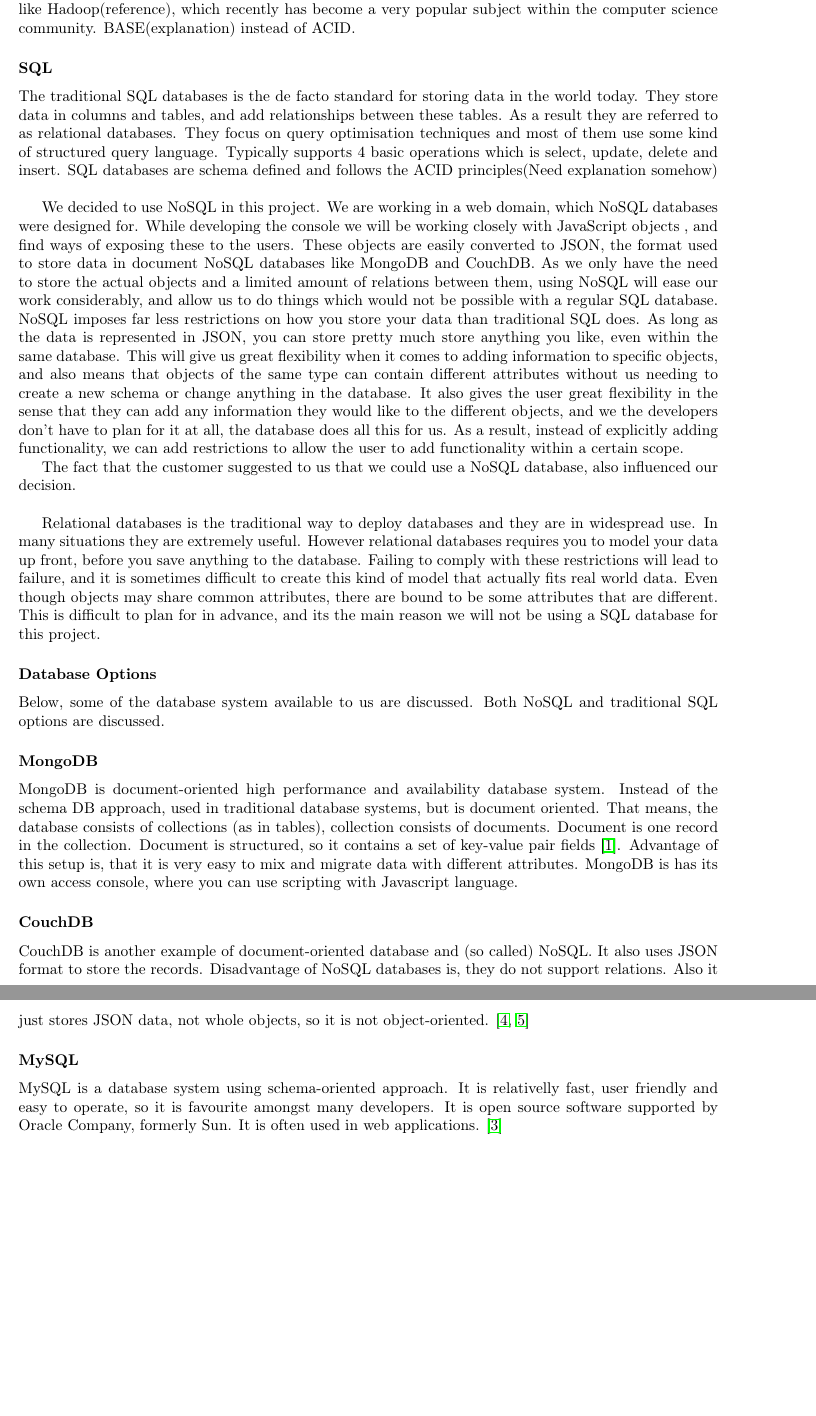
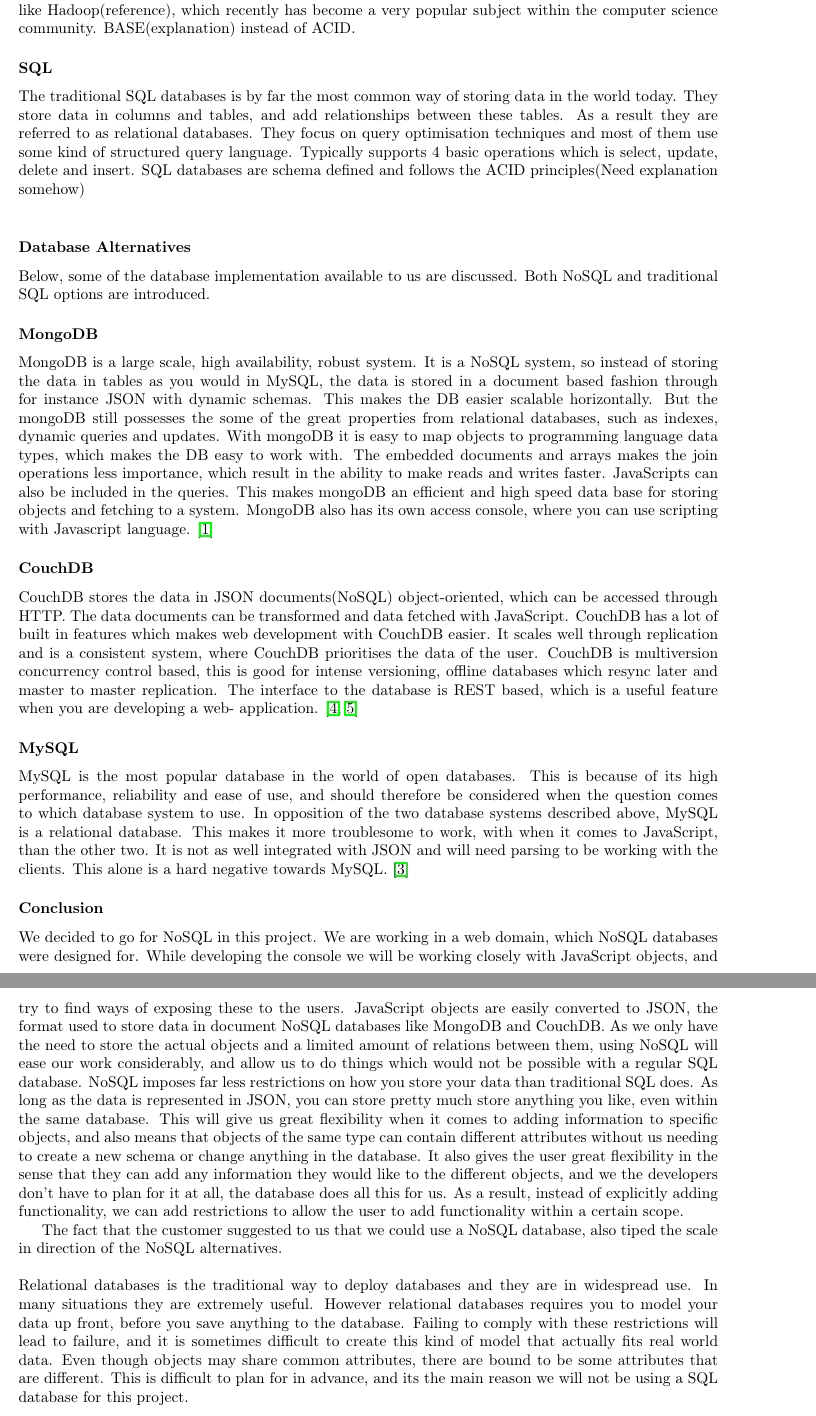
Before and after one commit to idlouhy/wonsole, a LaTeX thesis (report/src/report.tex, which reads report/src/chapter/03-prestudy.tex): two parts of pages 24 and 25 of 92 before the commit and two parts of pages 24 and 25 of 93 after it, joined at a grey line, cut so that both start at the same text, the shorter picture padded with empty space. Compiled offline with pdfLaTeX.

Commit message:
Further improvement on the pre- study of database technologies

```diff
--- a/report/src/chapter/03-prestudy.tex
+++ b/report/src/chapter/03-prestudy.tex
@@ -185,34 +185,33 @@
 For the system we need some kind of persistent storage, a database which all the clients can talk to to get the latest data in the system and to synchronise data from different clients. This database will be placed on a central server which all the clients can communicate with. For the database we are left with a decision between traditional SQL database or a socalled NoSQL database. The differences are explained below.
 
 \subsubsection*{NoSQL}
-NoSQL arose from the need to store large amount of data that do not necessarily follow the same schema, or share all the same attributes. The main characteristic of NoSQL databases is their schema- less structure. They are easy to replicate and they offer simple APIs for the clients to communicate with. They are heavily customised for web- applications, and have gained much popularity in the modern web era. They generally focus on quick replies to requests, as the queries operation is by far the most common in a typical web- application. Because they typically are distributed, NoSQL databases are able to store enormous amounts of data, and they are often used within "Big Data"(explanation) applications like Hadoop(reference), which recently has become a very popular subject within the computer science community. BASE(explanation) instead of ACID.
+NoSQL arose from the need to store large amount of data that do not necessarily follow the same schema, or share all the same attributes. The main characteristic of NoSQL databases is their schema- less structure. They also differ from SQL by generally not using a structured query language for data manipulation. They are easy to replicate and they offer simple APIs for the clients to communicate with. They are heavily customised for web- applications, and have gained much popularity in the modern web era. Most NoSQL databases focus on quick replies to requests, as the queries operation is by far the most common in a typical web- application. Because they typically are distributed, NoSQL databases are able to store enormous amounts of data, and they are often used within "Big Data"(explanation) applications like Hadoop(reference), which recently has become a very popular subject within the computer science community. BASE(explanation) instead of ACID.
 
 
 \subsubsection*{SQL}
-The traditional SQL databases is the de facto standard for storing data in the world today. They store data in columns and tables, and add relationships between these tables. As a result they are referred to as relational databases. They focus on query optimisation techniques and most of them use some kind of structured query language. Typically supports 4 basic operations which is select, update, delete and insert. SQL databases are schema defined and follows the ACID principles(Need explanation somehow)
+The traditional SQL databases is by far the most common way of storing data in the world today. They store data in columns and tables, and add relationships between these tables. As a result they are referred to as relational databases. They focus on query optimisation techniques and most of them use some kind of structured query language. Typically supports 4 basic operations which is select, update, delete and insert. SQL databases are schema defined and follows the ACID principles(Need explanation somehow)
 \newline
 
-We decided to use NoSQL in this project. We are working in a web domain, which NoSQL databases were designed for. While developing the console we will be working closely with JavaScript objects , and find ways of exposing these to the users. These objects are easily converted to JSON, the format used to store data in document NoSQL databases like MongoDB and CouchDB.  As we only have the need to store the actual objects and a limited amount of relations between them, using NoSQL will ease our work considerably, and allow us to do things which would not be possible with a regular SQL database. NoSQL imposes far less restrictions on how you store your data than traditional SQL does. As long as the data is represented in JSON, you can store pretty much store anything you like, even within the same database. This will give us great flexibility when it comes to adding information to specific objects, and also means that objects of the same type can contain different attributes without us needing to create a new schema or change anything in the database. It also gives the user great flexibility in the sense that they can add any information they would like to the different objects, and we the developers don't have to plan for it at all, the database does all this for us. As a result, instead of explicitly adding functionality, we can add restrictions to allow the user to add functionality within a certain scope.
-
-The fact that the customer suggested to us that we could use a NoSQL database, also influenced our decision.
-\newline
-
-Relational databases is the traditional way to deploy databases and they are in widespread use. In many situations they are extremely useful. However relational databases requires you to model your data up front, before you save anything to the database. Failing to comply with these restrictions will lead to failure, and it is sometimes difficult to create this kind of model that actually fits real world data. Even though objects may share common attributes, there are bound to be some attributes that are different. This is difficult to plan for in advance, and its the main reason we will not be using a SQL database for this project.
-
-
-\subsubsection{Database Options}
-Below, some of the database system available to us are discussed. Both NoSQL and traditional SQL options are discussed.
+\subsubsection{Database Alternatives}
+Below, some of the database implementation available to us are discussed. Both NoSQL and traditional SQL options are introduced.
 
 \subsubsection*{MongoDB}
-MongoDB is document-oriented high performance and availability database system. Instead of the schema DB approach, used in traditional database systems, but is document oriented. That means, the database consists of collections (as in tables), collection consists of documents. Document is one record in the collection. Document is structured, so it contains a set of key-value pair fields \cite{mongodb-intro}. Advantage of this setup is, that it is very easy to mix and migrate data with different attributes. MongoDB is has its own access console, where you can use scripting with Javascript language.
+MongoDB is a large scale, high availability, robust system. It is a NoSQL system, so instead of storing the data in tables as you would in MySQL, the data is stored in a document based fashion through for instance JSON with dynamic schemas. This makes the DB easier scalable horizontally. But the mongoDB still possesses the some of the great properties from relational databases, such as indexes, dynamic queries and updates. With mongoDB it is easy to map objects to programming language data types, which makes the DB easy to work with. The embedded documents and arrays makes the join operations less importance, which result in the ability to make reads and writes faster. JavaScripts can also be included in the queries. This makes mongoDB an efficient and high speed data base for storing objects and fetching to a system. MongoDB also has its own access console, where you can use scripting with Javascript language. \cite{mongodb-intro}
 
 \subsubsection*{CouchDB}
-CouchDB is another example of document-oriented database and (so called) NoSQL. It also uses JSON format to store the records. Disadvantage of NoSQL databases is, they do not support relations. Also it just stores JSON data, not whole objects, so it is not object-oriented.
+CouchDB stores the data in JSON documents(NoSQL) object-oriented, which can be accessed through HTTP. The data documents can be transformed and data fetched with JavaScript. CouchDB has a lot of built in features which makes web development with CouchDB easier. It scales well through replication and is a consistent system, where CouchDB prioritises the data of the user. CouchDB is multiversion concurrency control based, this is good for intense versioning, offline databases which resync later and master to master replication. The interface to the database is REST based, which is a useful feature when you are developing a web- application.
 \cite{couchdb-about, couchdb-technical}
 
 \subsubsection*{MySQL}
-MySQL is a database system using schema-oriented approach. It is relativelly fast, user friendly and easy to operate, so it is favourite amongst many developers.
-It is open source software supported by Oracle Company, formerly Sun. It is often used in web applications.
+MySQL is the most popular database in the world of open databases. This is because of its high performance, reliability and ease of use, and should therefore be considered when the question comes to which database system to use. In opposition of the two database systems described above, MySQL is a relational database. This makes it more troublesome to work, with when it comes to JavaScript, than the other two. It is not as well integrated with JSON and will need parsing to be working with the clients. This alone is a hard negative towards MySQL.
 \cite{mysql-about}
 
 
+\subsubsection{Conclusion}
+We decided to go for NoSQL in this project. We are working in a web domain, which NoSQL databases were designed for. While developing the console we will be working closely with JavaScript objects, and try to find ways of exposing these to the users. JavaScript objects are easily converted to JSON, the format used to store data in document NoSQL databases like MongoDB and CouchDB.  As we only have the need to store the actual objects and a limited amount of relations between them, using NoSQL will ease our work considerably, and allow us to do things which would not be possible with a regular SQL database. NoSQL imposes far less restrictions on how you store your data than traditional SQL does. As long as the data is represented in JSON, you can store pretty much store anything you like, even within the same database. This will give us great flexibility when it comes to adding information to specific objects, and also means that objects of the same type can contain different attributes without us needing to create a new schema or change anything in the database. It also gives the user great flexibility in the sense that they can add any information they would like to the different objects, and we the developers don't have to plan for it at all, the database does all this for us. As a result, instead of explicitly adding functionality, we can add restrictions to allow the user to add functionality within a certain scope.
+
+The fact that the customer suggested to us that we could use a NoSQL database, also tiped the scale in direction of the NoSQL alternatives.
+\newline
+\newline
+Relational databases is the traditional way to deploy databases and they are in widespread use. In many situations they are extremely useful. However relational databases requires you to model your data up front, before you save anything to the database. Failing to comply with these restrictions will lead to failure, and it is sometimes difficult to create this kind of model that actually fits real world data. Even though objects may share common attributes, there are bound to be some attributes that are different. This is difficult to plan for in advance, and its the main reason we will not be using a SQL database for this project.
+\newline
```
Also changed, not shown: report/src/report.pdf, report/src/chapter/03-prestudy.tex (6 more changed lines).
